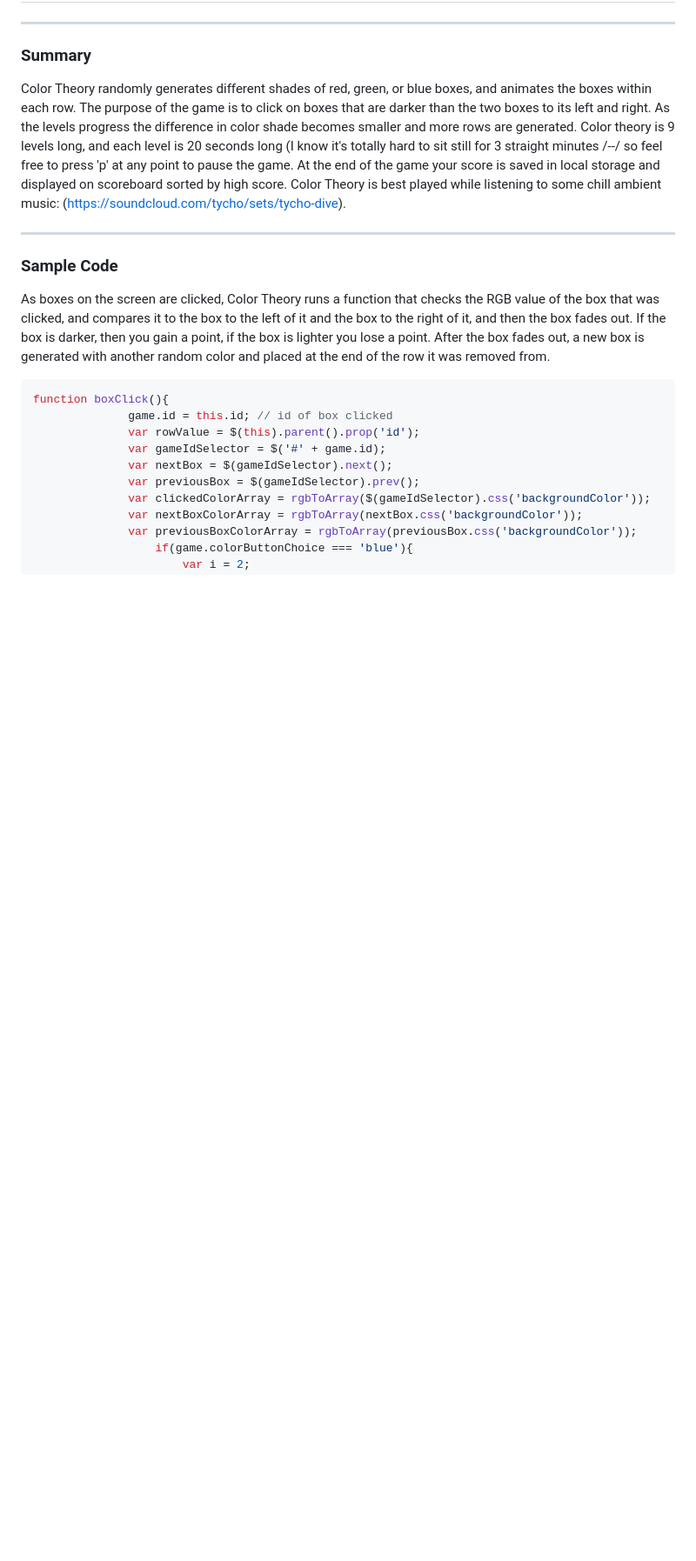
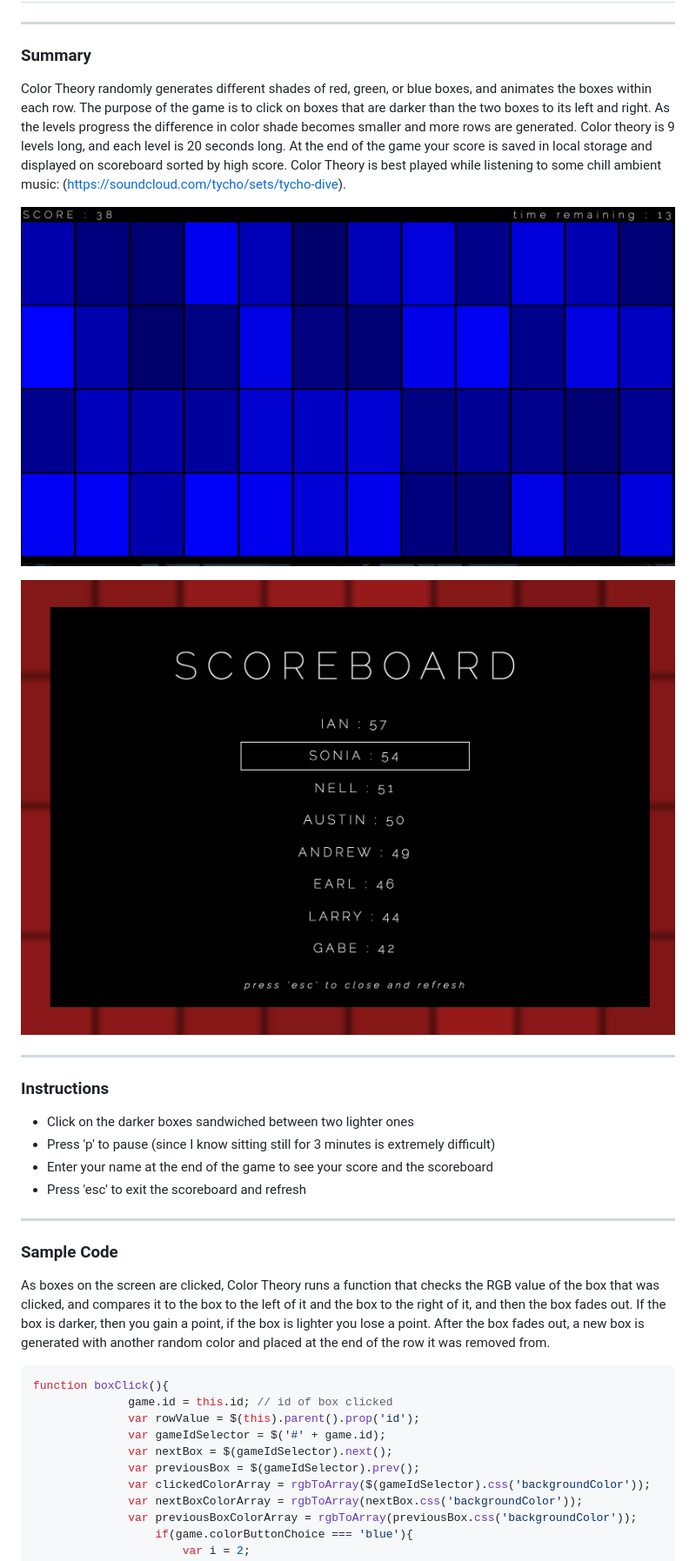
Before and after one commit to soniaboller/color-theory, a Markdown page: README.md, the part around the change printed below. Shown: that part at 87% size. Drawn GitHub-style; pictures changed too: images/colortheory.png (added), images/scoreboard.png (added); blank space fills up the shorter version.

Commit message:
added photos to readme

```diff
--- a/README.md
+++ b/README.md
@@ -6,7 +6,20 @@
 
 ### Summary
 
-Color Theory randomly generates different shades of red, green, or blue boxes, and animates the boxes within each row. The purpose of the game is to click on boxes that are darker than the two boxes to its left and right. As the levels progress the difference in color shade becomes smaller and more rows are generated. Color theory is 9 levels long, and each level is 20 seconds long (I know it's totally hard to sit still for 3 straight minutes /--/ so feel free to press 'p' at any point to pause the game. At the end of the game your score is saved in local storage and displayed on scoreboard sorted by high score. Color Theory is best played while listening to some chill ambient music: (https://soundcloud.com/tycho/sets/tycho-dive).
+Color Theory randomly generates different shades of red, green, or blue boxes, and animates the boxes within each row. The purpose of the game is to click on boxes that are darker than the two boxes to its left and right. As the levels progress the difference in color shade becomes smaller and more rows are generated. Color theory is 9 levels long, and each level is 20 seconds long. At the end of the game your score is saved in local storage and displayed on scoreboard sorted by high score. Color Theory is best played while listening to some chill ambient music: (https://soundcloud.com/tycho/sets/tycho-dive).
+
+![Color Theory Board](/images/colortheory.png)
+
+![Scoreboard](/images/scoreboard.png)
+
+---
+
+### Instructions
+
+* Click on the darker boxes sandwiched between two lighter ones
+* Press 'p' to pause (since I know sitting still for 3 minutes is extremely difficult)
+* Enter your name at the end of the game to see your score and the scoreboard
+* Press 'esc' to exit the scoreboard and refresh
 
 ---
 
```
Also changed, not shown: other parts of README.md (+1 -0 lines).
